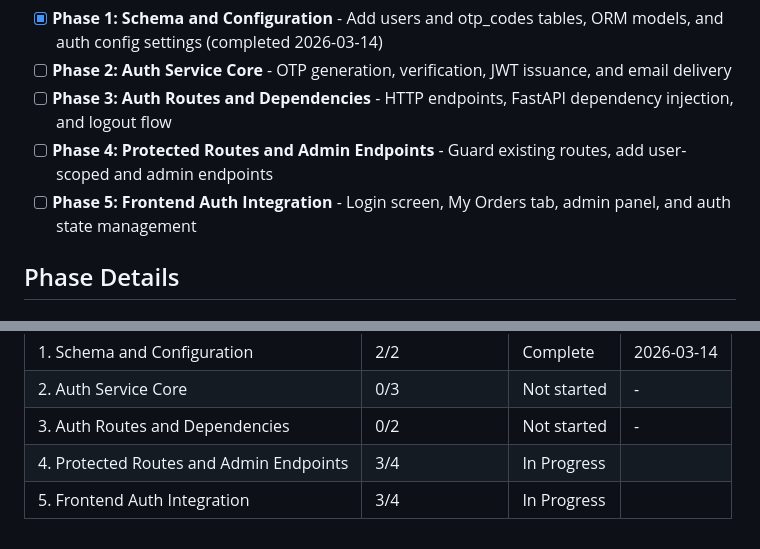
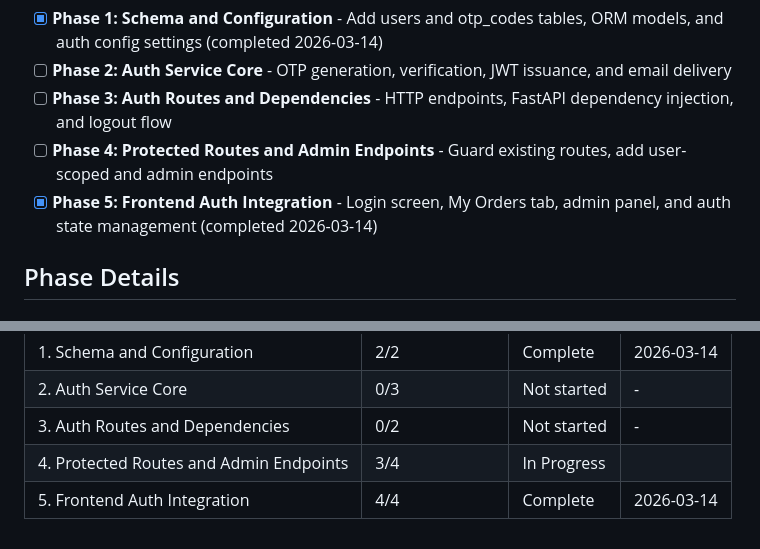
Before and after one commit to voregnev/sinodik, a Markdown page: .planning/ROADMAP.md, 2 parts joined by grey strips. GitHub-like rendering.

```diff
--- a/.planning/ROADMAP.md
+++ b/.planning/ROADMAP.md
@@ -15,7 +15,7 @@ This milestone adds OTP-based authentication, JWT sessions, and two-role RBAC to
 - [ ] **Phase 2: Auth Service Core** - OTP generation, verification, JWT issuance, and email delivery
 - [ ] **Phase 3: Auth Routes and Dependencies** - HTTP endpoints, FastAPI dependency injection, and logout flow
 - [ ] **Phase 4: Protected Routes and Admin Endpoints** - Guard existing routes, add user-scoped and admin endpoints
-- [ ] **Phase 5: Frontend Auth Integration** - Login screen, My Orders tab, admin panel, and auth state management
+- [x] **Phase 5: Frontend Auth Integration** - Login screen, My Orders tab, admin panel, and auth state management (completed 2026-03-14)
 
 ## Phase Details
 
@@ -114,4 +114,4 @@ Phases execute in numeric order: 1 → 2 → 3 → 4 → 5
 | 2. Auth Service Core | 0/3 | Not started | - |
 | 3. Auth Routes and Dependencies | 0/2 | Not started | - |
 | 4. Protected Routes and Admin Endpoints | 3/4 | In Progress|  |
-| 5. Frontend Auth Integration | 3/4 | In Progress|  |
+| 5. Frontend Auth Integration | 4/4 | Complete   | 2026-03-14 |
```
Also changed, not shown: .planning/STATE.md (+9 -8 lines), 1 other file.
